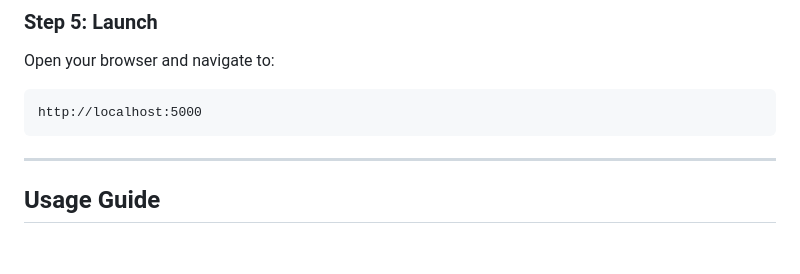
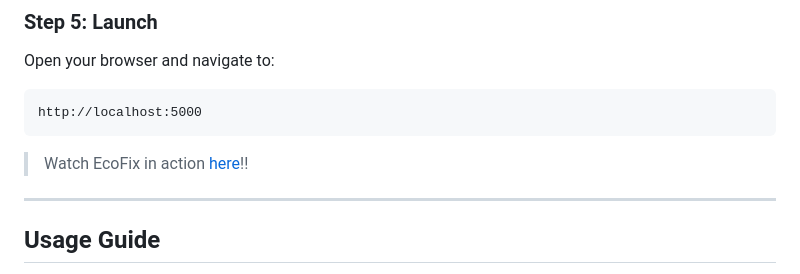
Before and after one commit to PS-003R32/EcoFix, a Markdown page: README.md, the part around the change. Drawn GitHub-style; blank space fills up the shorter version.

````diff
--- a/README.md
+++ b/README.md
@@ -63,7 +63,7 @@ Open your browser and navigate to:
 ```text
 http://localhost:5000
 ```
-
+> Watch EcoFix in action [here]()!!
 ---
 ## Usage Guide
 * **Select Mode:** Choose SCAN (Upload) or VISION (Live Camera).
````
